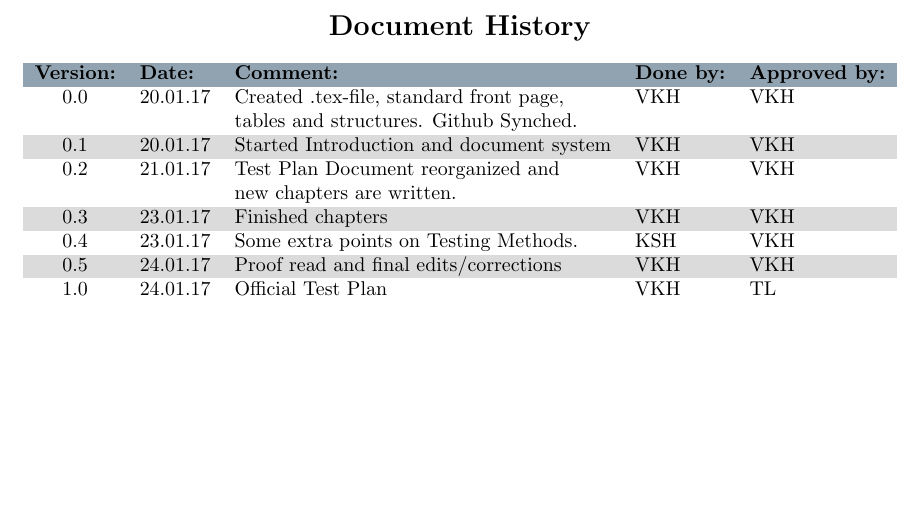
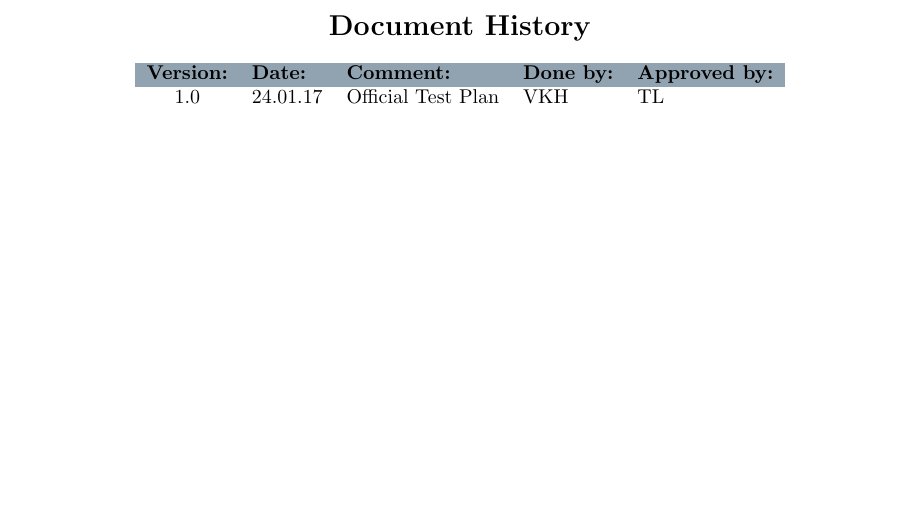
Before and after one commit to QIPAV/Test, a LaTeX document (TOP_file.tex): part of page 2 of 13, cut so that both start at the same text, the shorter picture padded with empty space. Compiled offline with pdfLaTeX.

Commit message:
Ver1.0 Official

```diff
--- a/TOP_file.tex
+++ b/TOP_file.tex
@@ -85,16 +85,6 @@
 \begin{tabular}{cllll}
 \rowcolor{cadetgrey}
 \textbf{Version:}    &\textbf{Date:} 	 &\textbf{Comment:}    &\textbf{Done by:}   &\textbf{Approved by:}  \\
-
-0.0       & $20.01.17$   & Created .tex-file, standard front page, & VKH  & VKH\\
-          &              & tables and structures. Github Synched.    &     & \\\rowcolor{gainsboro}
-0.1       & $20.01.17$   & Started Introduction and document system  & VKH    & VKH\\
-0.2       & $21.01.17$   & Test Plan Document reorganized and  & VKH    & VKH          \\
-          &              & new chapters are written.          &     &          \\
-                                        \rowcolor{gainsboro}
-0.3       & $23.01.17$   & Finished chapters  & VKH   & VKH\\
-0.4       & $23.01.17$   & Some extra points on Testing Methods. & KSH   &VKH \\\rowcolor{gainsboro}
-0.5       & $24.01.17$   & Proof read and final edits/corrections & VKH  & VKH\\
 1.0       & $24.01.17$   & Official Test Plan & VKH & TL \\
 \end{tabular}
 \end{center}
```
